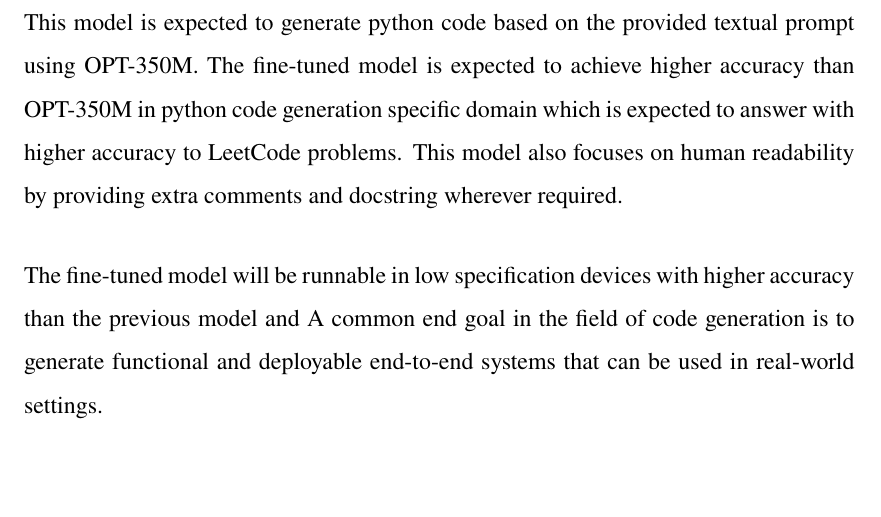
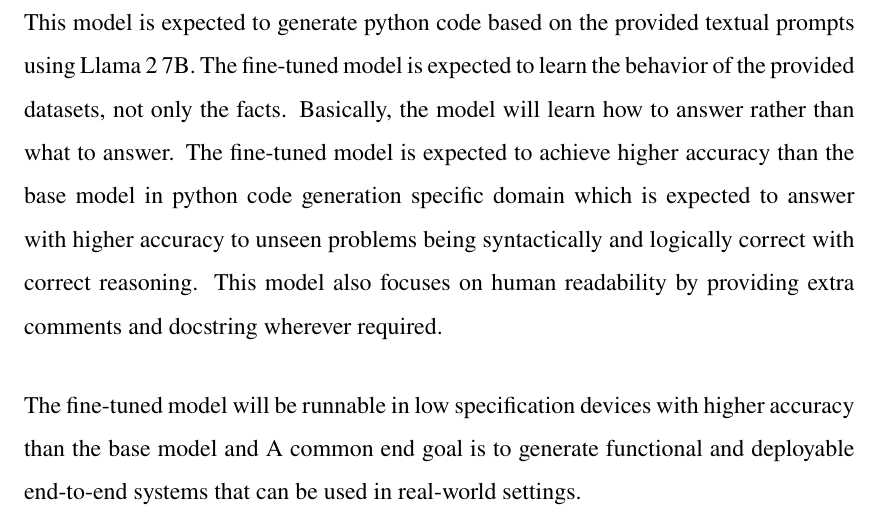
Before and after one commit to sasudo2/Task-Specific-Adaptation-of-Small-Language-Models, a LaTeX thesis (proposal/main.tex, which reads proposal/Final_outcome.tex): part of page 16 of 18, cut so that both start at the same text, the shorter picture padded with empty space. Compiled offline with pdfLaTeX.

Commit message:
updated expected outcome

```diff
--- a/proposal/Final_outcome.tex
+++ b/proposal/Final_outcome.tex
@@ -1,13 +1,9 @@
 \chapter{Expected Outcome}
 
-\begin{normaltext}This model is expected to generate python code based on the provided textual prompt
-using OPT-350M. The fine-tuned model is expected to achieve higher accuracy than OPT-350M in python code generation specific domain which is expected to answer with higher accuracy to LeetCode problems. This model also focuses
-on human readability by providing extra comments and docstring wherever required.
+\begin{normaltext}This model is expected to generate python code based on the provided textual prompts using Llama 2 7B. The fine-tuned model is expected to learn the behavior of the provided datasets, not only the facts. Basically, the model will learn how to answer rather than what to answer. The fine-tuned model is expected to achieve higher accuracy than the base model in python code generation specific domain which is expected to answer with higher accuracy to unseen problems being syntactically and logically correct with correct reasoning. This model also focuses on human readability by providing extra comments and docstring wherever required.
 \vspace{18 pt}
 
 The fine-tuned model will be runnable in low specification devices with higher
-accuracy than the previous model and A common end goal in the field of code
-generation is to generate functional and deployable end-to-end systems that can be used
-in real-world settings.
+accuracy than the base model and A common end goal is to generate functional and deployable end-to-end systems that can be used in real-world settings.
 
 \end{normaltext}
```
